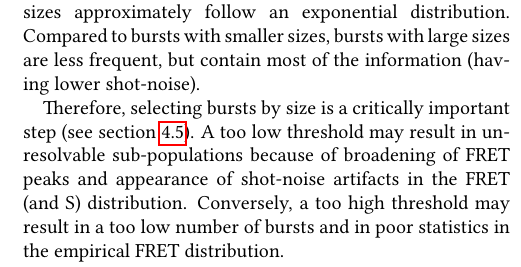
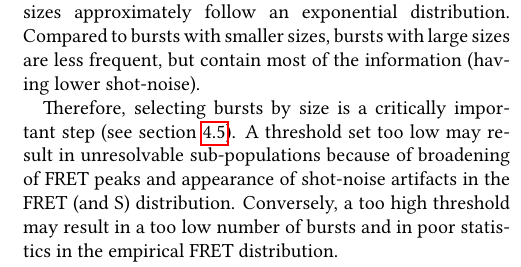
Before and after one commit to tritemio/fretbursts_paper, a LaTeX paper (main.tex, which reads Concepts.tex): part of one column of page 5 of 18, cut so that both start at the same text. Compiled offline with pdfLaTeX.

Commit message:
edited Concepts.tex

```diff
--- a/Concepts.tex
+++ b/Concepts.tex
@@ -234,7 +234,7 @@ Compared to bursts with smaller sizes, bursts with large sizes are less frequent
 but contain most of the information (having lower shot-noise).
 
 Therefore, selecting bursts by size is a critically important step (see section~\ref{sec:burstsel}).
-A too low threshold may result in unresolvable sub-populations
+A threshold set too low may result in unresolvable sub-populations
 because of broadening of FRET peaks and appearance of shot-noise artifacts
 in the FRET (and S) distribution.
 Conversely, a too high threshold may result in a too low number of bursts
```
